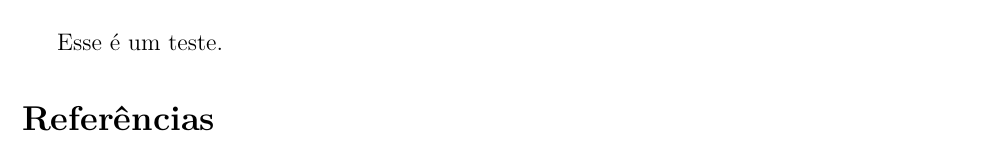
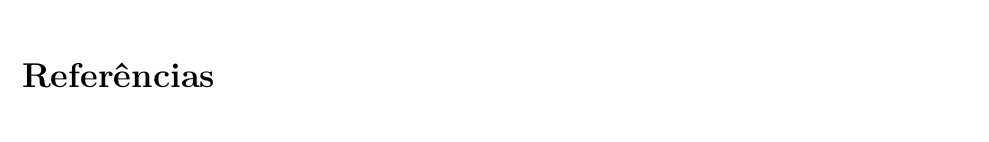
Before and after one commit to crazytelli/latex, a LaTeX document (template-relatorio.tex): part of page 5 of 5, cut at the place of the change. Compiled offline with pdfLaTeX.

Commit message:
atualização

```diff
--- a/template-relatorio.tex
+++ b/template-relatorio.tex
@@ -98,9 +98,6 @@ abnt-emphasize=bf] % imprime a bib em negrito. default = italico
 
 \section{exemplo}
 
-Esse é um teste.
-
-
 
 
 
```
